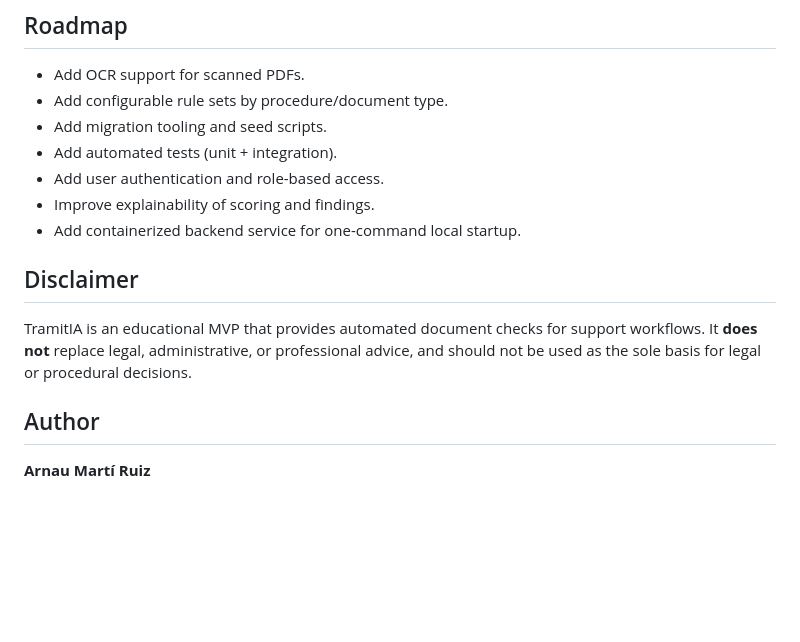
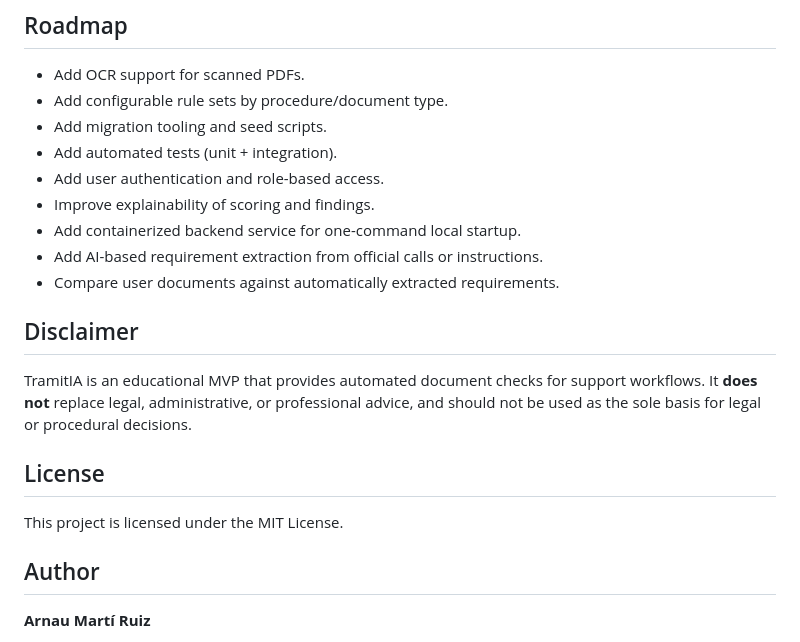
Before and after one commit to arnaumarti-dev/tramitia-ai-document-review, a Markdown page: README.md, the part around one of its changes. Drawn GitHub-style; blank space fills up the shorter version.

```diff
--- a/README.md
+++ b/README.md
@@ -217,10 +253,16 @@ Base URL: `http://127.0.0.1:8000`
 - Add user authentication and role-based access.
 - Improve explainability of scoring and findings.
 - Add containerized backend service for one-command local startup.
+- Add AI-based requirement extraction from official calls or instructions.
+- Compare user documents against automatically extracted requirements.
 
 ## Disclaimer
 
 TramitIA is an educational MVP that provides automated document checks for support workflows. It **does not** replace legal, administrative, or professional advice, and should not be used as the sole basis for legal or procedural decisions.
+
+## License
+
+This project is licensed under the MIT License.
 
 ## Author
 
```
Also changed, not shown: other parts of README.md (+40 -4 lines).
